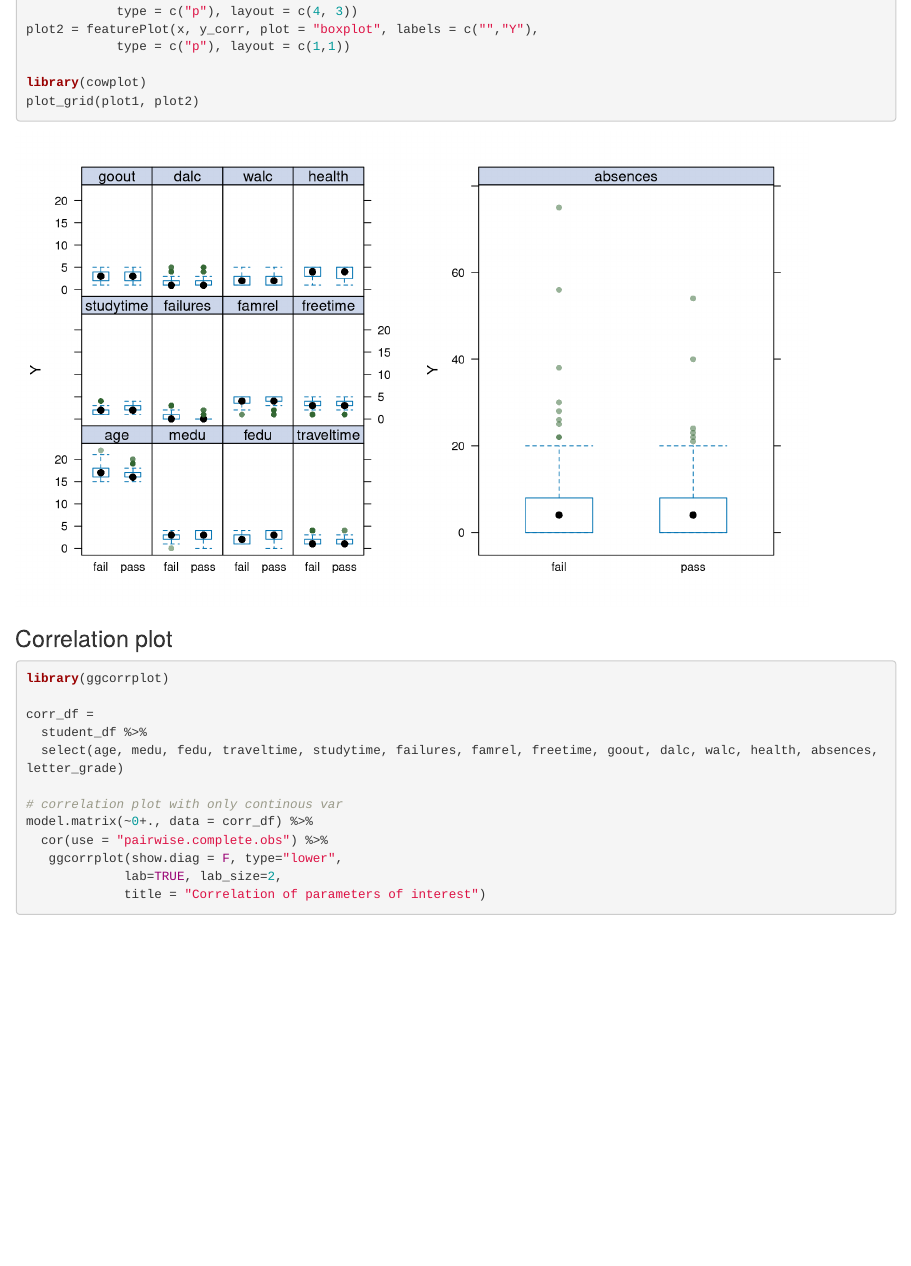
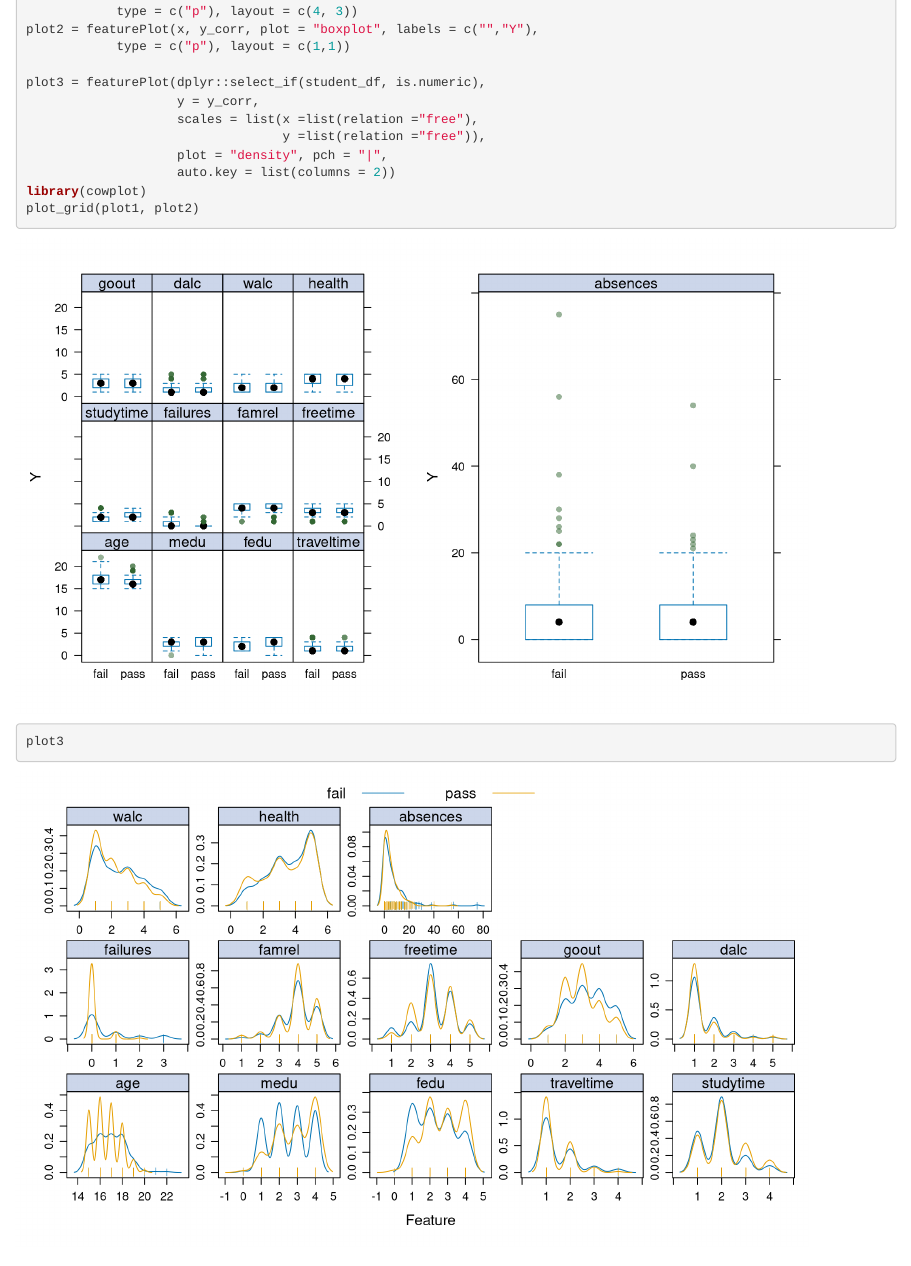
Before and after one commit to rioyxw/p8106_final_project, an R Markdown document (eda_Rio.Rmd): the page in a window 1100 px wide, from 2630 px down. Rendered offline with R 4.5, knitr and Pandoc, with nearby package versions; code that draws random numbers runs with fixed seeds of ours; some code elsewhere in the file could not run offline; column names are cleaned by a stand-in for the janitor package.

Commit message:
- added feature plot for numeric predictors.

````diff
--- a/eda_Rio.Rmd
+++ b/eda_Rio.Rmd
@@ -89,8 +89,15 @@ plot1 = featurePlot(x_corr, y_corr, plot = "boxplot", labels = c("","Y"),
 plot2 = featurePlot(x, y_corr, plot = "boxplot", labels = c("","Y"),
             type = c("p"), layout = c(1,1))
 
+plot3 = featurePlot(dplyr::select_if(student_df, is.numeric),
+                    y = y_corr,
+                    scales = list(x =list(relation ="free"),
+                                  y =list(relation ="free")),
+                    plot = "density", pch = "|",
+                    auto.key = list(columns = 2))
 library(cowplot)
 plot_grid(plot1, plot2)
+plot3
 ```
 
 
````
Also changed, not shown: eda_Rio.html.
